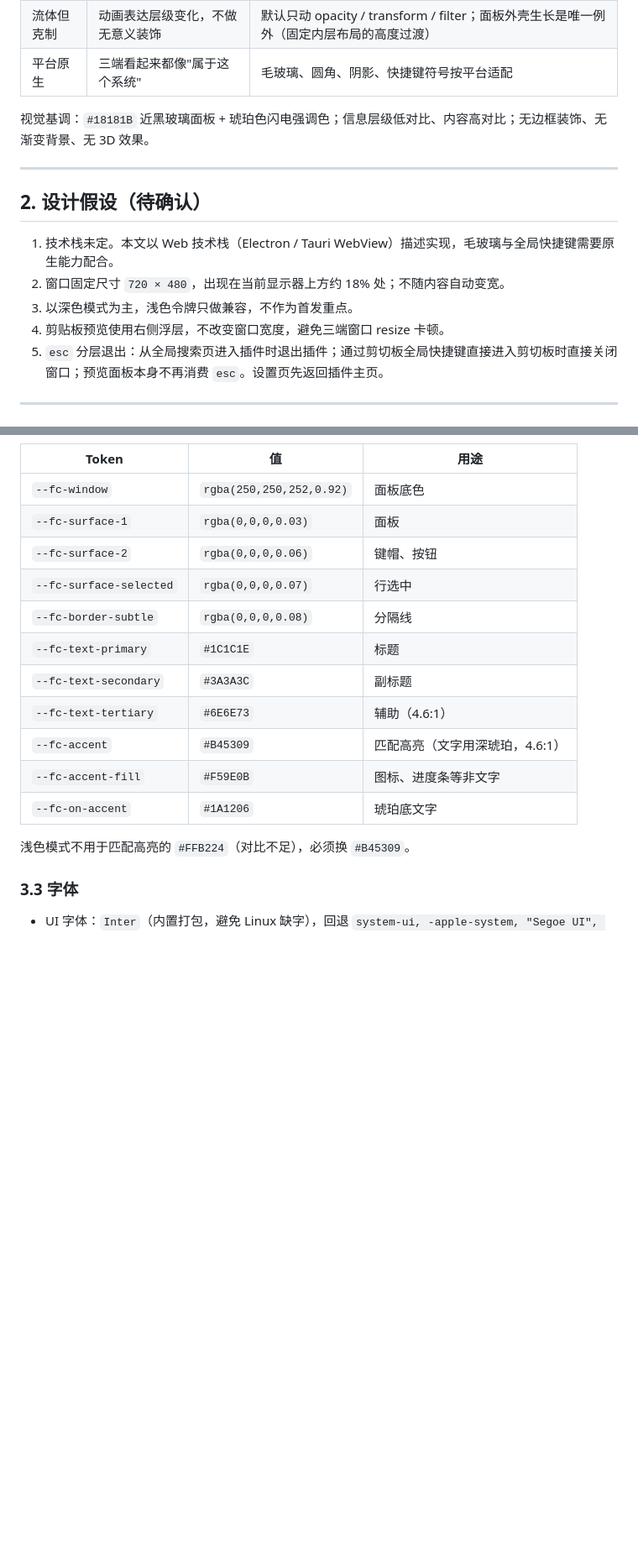
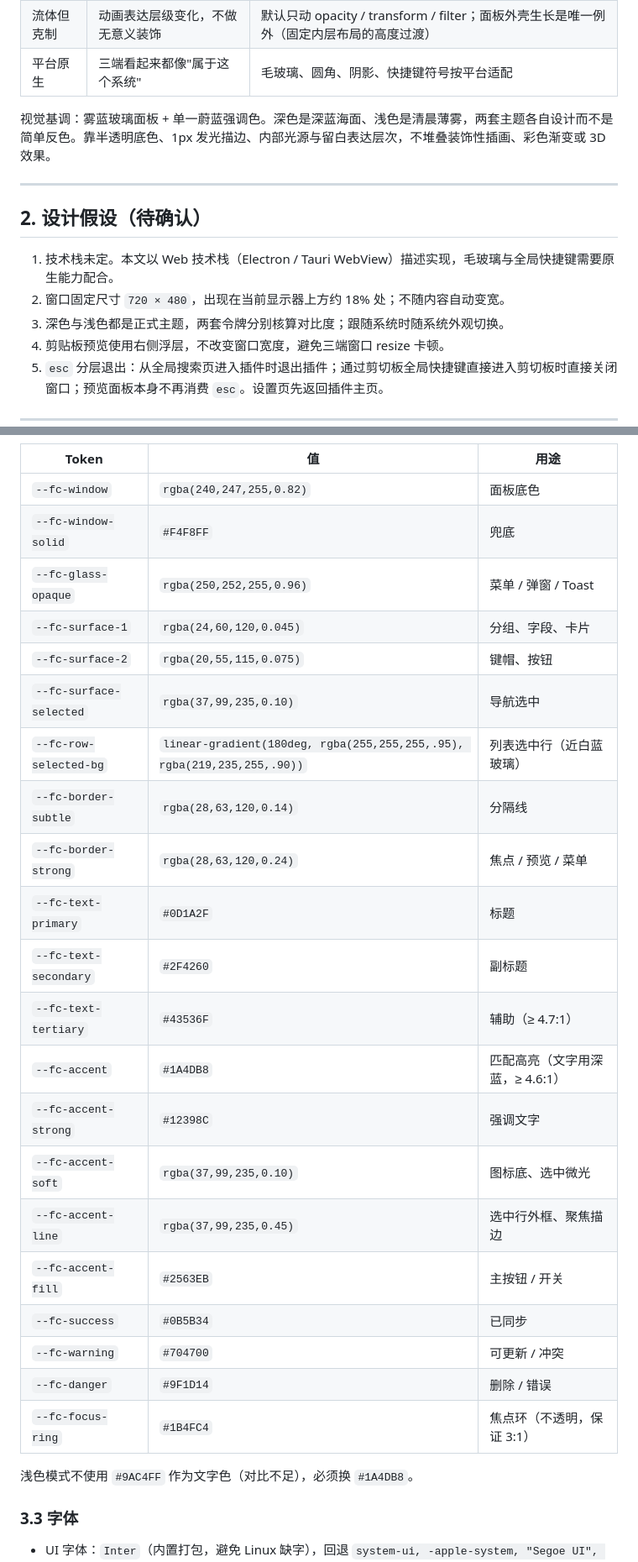
Before and after one commit to Plasticine-Yang/flashcast, a Markdown page: docs/ui-ux.md, 2 parts joined by grey strips. Shown at 84% size. Drawn GitHub-style; blank space fills up the shorter version.

```diff
--- a/docs/ui-ux.md
+++ b/docs/ui-ux.md
@@ -17,7 +18,7 @@
 | 流体但克制 | 动画表达层级变化，不做无意义装饰 | 默认只动 opacity / transform / filter；面板外壳生长是唯一例外（固定内层布局的高度过渡） |
 | 平台原生 | 三端看起来都像"属于这个系统" | 毛玻璃、圆角、阴影、快捷键符号按平台适配 |
 
-视觉基调：`#18181B` 近黑玻璃面板 + 琥珀色闪电强调色；信息层级低对比、内容高对比；无边框装饰、无渐变背景、无 3D 效果。
+视觉基调：雾蓝玻璃面板 + 单一蔚蓝强调色。深色是深蓝海面、浅色是清晨薄雾，两套主题各自设计而不是简单反色。靠半透明底色、1px 发光描边、内部光源与留白表达层次，不堆叠装饰性插画、彩色渐变或 3D 效果。
 
 ---
 
@@ -25,7 +26,7 @@
 
 1. 技术栈未定。本文以 Web 技术栈（Electron / Tauri WebView）描述实现，毛玻璃与全局快捷键需要原生能力配合。
 2. 窗口固定尺寸 `720 × 480`，出现在当前显示器上方约 18% 处；不随内容自动变宽。
-3. 以深色模式为主，浅色令牌只做兼容，不作为首发重点。
+3. 深色与浅色都是正式主题，两套令牌分别核算对比度；跟随系统时随系统外观切换。
 4. 剪贴板预览使用右侧浮层，不改变窗口宽度，避免三端窗口 resize 卡顿。
 5. `esc` 分层退出：从全局搜索页进入插件时退出插件；通过剪切板全局快捷键直接进入剪切板时直接关闭窗口；预览面板本身不再消费 `esc`。设置页先返回插件主页。
 
@@ -65,19 +91,29 @@
 
 | Token | 值 | 用途 |
 |---|---|---|
-| `--fc-window` | `rgba(250,250,252,0.92)` | 面板底色 |
-| `--fc-surface-1` | `rgba(0,0,0,0.03)` | 面板 |
-| `--fc-surface-2` | `rgba(0,0,0,0.06)` | 键帽、按钮 |
-| `--fc-surface-selected` | `rgba(0,0,0,0.07)` | 行选中 |
-| `--fc-border-subtle` | `rgba(0,0,0,0.08)` | 分隔线 |
-| `--fc-text-primary` | `#1C1C1E` | 标题 |
-| `--fc-text-secondary` | `#3A3A3C` | 副标题 |
-| `--fc-text-tertiary` | `#6E6E73` | 辅助（4.6:1） |
-| `--fc-accent` | `#B45309` | 匹配高亮（文字用深琥珀，4.6:1） |
-| `--fc-accent-fill` | `#F59E0B` | 图标、进度条等非文字 |
-| `--fc-on-accent` | `#1A1206` | 琥珀底文字 |
+| `--fc-window` | `rgba(240,247,255,0.82)` | 面板底色 |
+| `--fc-window-solid` | `#F4F8FF` | 兜底 |
+| `--fc-glass-opaque` | `rgba(250,252,255,0.96)` | 菜单 / 弹窗 / Toast |
+| `--fc-surface-1` | `rgba(24,60,120,0.045)` | 分组、字段、卡片 |
+| `--fc-surface-2` | `rgba(20,55,115,0.075)` | 键帽、按钮 |
+| `--fc-surface-selected` | `rgba(37,99,235,0.10)` | 导航选中 |
+| `--fc-row-selected-bg` | `linear-gradient(180deg, rgba(255,255,255,.95), rgba(219,235,255,.90))` | 列表选中行（近白蓝玻璃） |
+| `--fc-border-subtle` | `rgba(28,63,120,0.14)` | 分隔线 |
+| `--fc-border-strong` | `rgba(28,63,120,0.24)` | 焦点 / 预览 / 菜单 |
+| `--fc-text-primary` | `#0D1A2F` | 标题 |
+| `--fc-text-secondary` | `#2F4260` | 副标题 |
+| `--fc-text-tertiary` | `#43536F` | 辅助（≥ 4.7:1） |
+| `--fc-accent` | `#1A4DB8` | 匹配高亮（文字用深蓝，≥ 4.6:1） |
+| `--fc-accent-strong` | `#12398C` | 强调文字 |
+| `--fc-accent-soft` | `rgba(37,99,235,0.10)` | 图标底、选中微光 |
+| `--fc-accent-line` | `rgba(37,99,235,0.45)` | 选中行外框、聚焦描边 |
+| `--fc-accent-fill` | `#2563EB` | 主按钮 / 开关 |
+| `--fc-success` | `#0B5B34` | 已同步 |
+| `--fc-warning` | `#704700` | 可更新 / 冲突 |
+| `--fc-danger` | `#9F1D14` | 删除 / 错误 |
+| `--fc-focus-ring` | `#1B4FC4` | 焦点环（不透明，保证 3:1） |
 
-浅色模式不用于匹配高亮的 `#FFB224`（对比不足），必须换 `#B45309`。
+浅色模式不使用 `#9AC4FF` 作为文字色（对比不足），必须换 `#1A4DB8`。
 
 ### 3.3 字体
 
```
Also changed, not shown: other parts of docs/ui-ux.md (+64 -38 lines), README.md (+2 -2 lines), docs/implementation.md (+1 -1 lines), build/icon.png, build/tray.png, build/video-cover.png, 14 other files.
